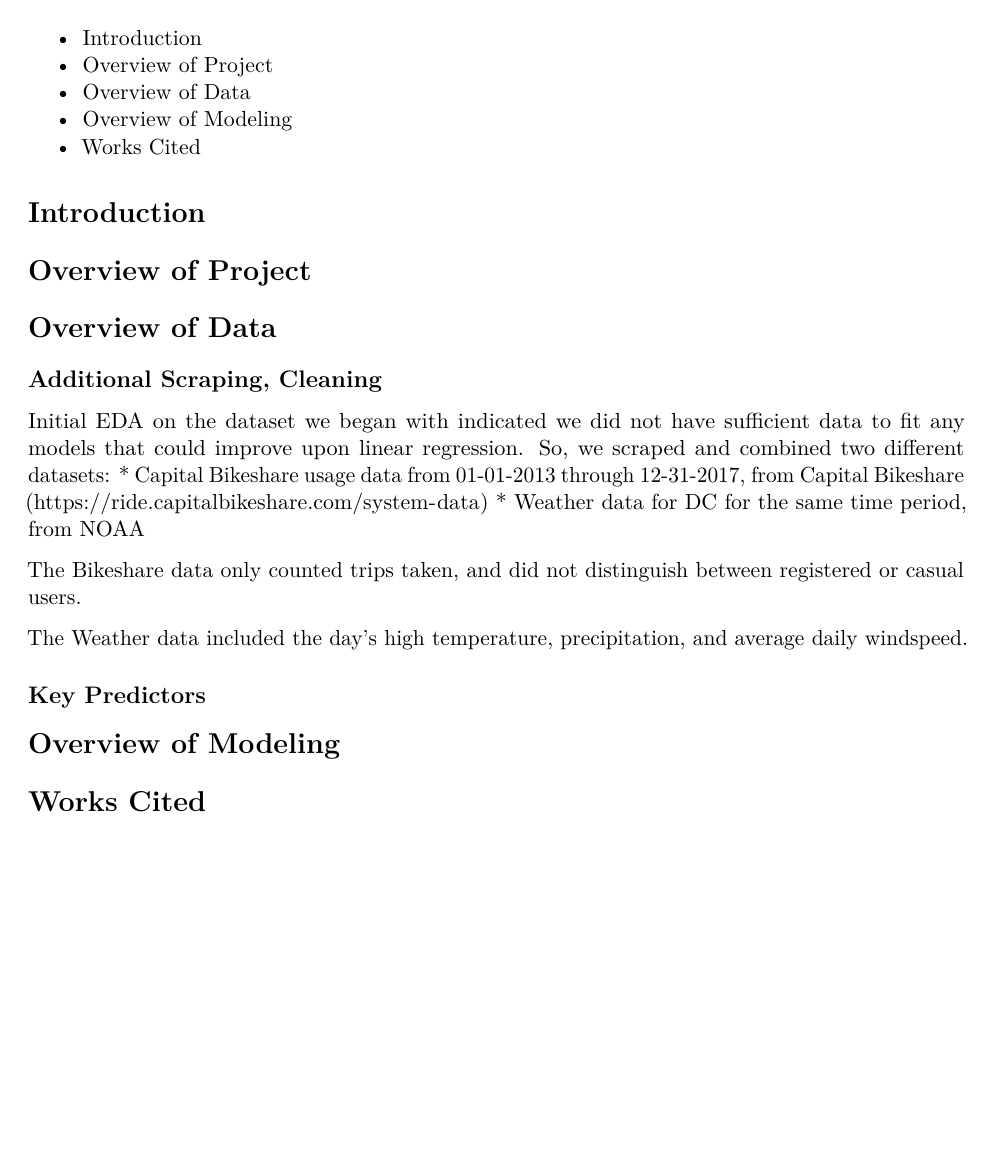
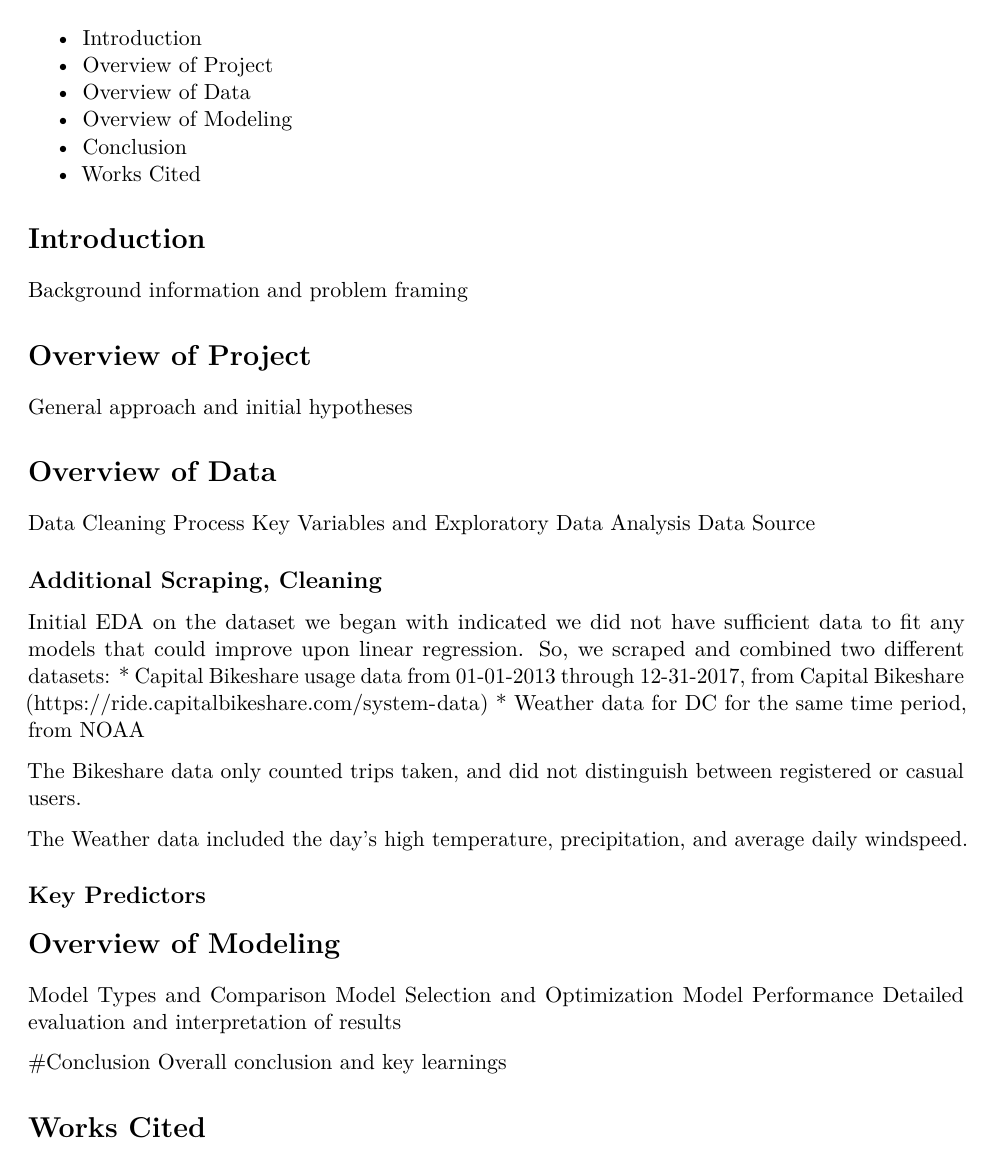
Before and after one commit to 1umair/Forecasting-Bikeshare-DC, an R Markdown document (Final Report/team10finalreport.Rmd): part of the page before the commit and part of page 1 of 2 after it, cut so that both start at the same text, the shorter picture padded with empty space. Rendered offline with R 4.5, knitr and Pandoc, then LaTeX, with nearby package versions.

Commit message:
Update team10finalreport.Rmd

```diff
--- a/Final Report/team10finalreport.Rmd
+++ b/Final Report/team10finalreport.Rmd
@@ -30,13 +30,19 @@ library(broom)
 * Overview of Project
 * Overview of Data
 * Overview of Modeling
+* Conclusion
 * Works Cited
 
 # Introduction
+Background information and problem framing
 
 # Overview of Project
+General approach and initial hypotheses
 
 # Overview of Data
+Data Cleaning Process
+Key Variables and Exploratory Data Analysis
+Data Source
 
 ## Additional Scraping, Cleaning
 
@@ -56,7 +62,13 @@ daily windspeed.
 ## Key Predictors
 
 # Overview of Modeling
+Model Types and Comparison
+Model Selection and Optimization
+Model Performance
+Detailed evaluation and interpretation of results
 
+#Conclusion
+Overall conclusion and key learnings
 
 # Works Cited
 
```
